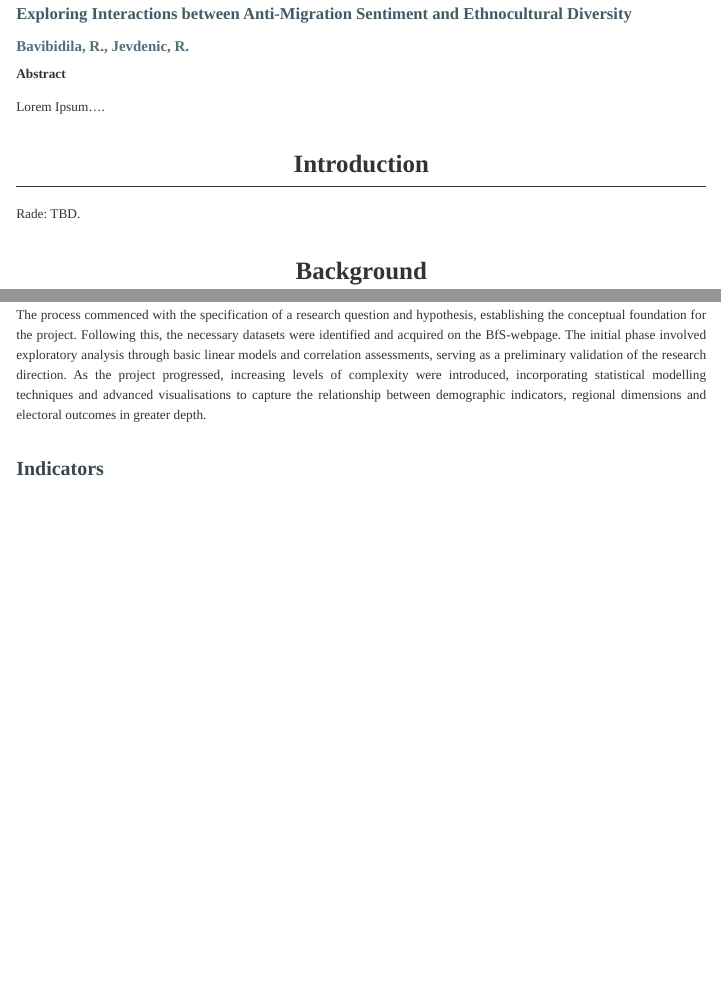
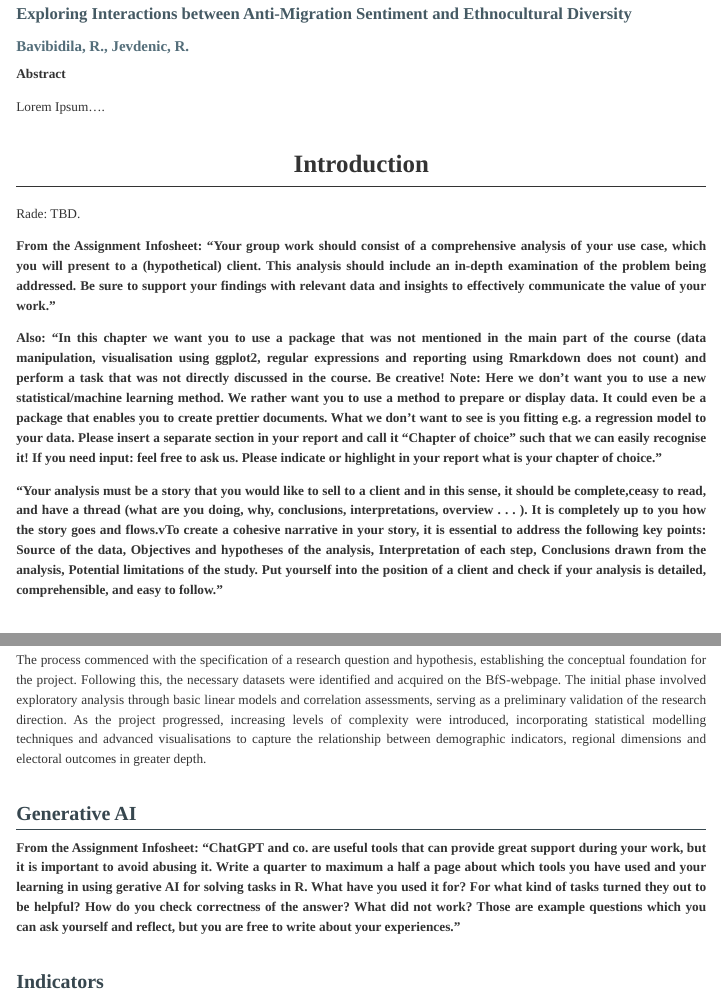
Before and after one commit to rogerjeasy/r-bootcamp, an R Markdown document (Documentation/Documentation.Rmd): the page in a window 1100 px wide, from 210 px down, and a second part further down, joined at a grey line. Rendered offline with R 4.5, knitr and Pandoc, with nearby package versions; some code elsewhere in the file could not run offline; menus at the side of the page are left out.

Commit message:
Update Documentation.Rmd

```diff
--- a/Documentation/Documentation.Rmd
+++ b/Documentation/Documentation.Rmd
@@ -49,6 +49,13 @@ Lorem Ipsum....
 # Introduction
 
 Rade: TBD.
+
+**From the Assignment Infosheet: "Your group work should consist of a comprehensive analysis of your use case, which you will present to a (hypothetical) client. This analysis should include an in-depth examination of the problem being addressed. Be sure to support your findings with relevant data and insights to effectively communicate the value of your work."**
+
+**Also: "In this chapter we want you to use a package that was not mentioned in the main part of the course (data manipulation, visualisation using ggplot2, regular expressions and reporting using Rmarkdown does not count) and perform a task that was not directly discussed in the course. Be creative! Note: Here we don’t want you to use a new statistical/machine learning method. We rather want you to use a method to prepare or display data. It could even be a package that enables you to create prettier documents. What we don’t want to see is you fitting e.g. a regression model to your data. Please insert a separate section in your report and call it “Chapter of choice” such that we can easily recognise it! If you need input: feel free to ask us. Please indicate or highlight in your report what is your chapter of choice." **
+
+
+**"Your analysis must be a story that you would like to sell to a client and in this sense, it should be complete,ceasy to read, and have a thread (what are you doing, why, conclusions, interpretations, overview . . . ). It is completely up to you how the story goes and flows.vTo create a cohesive narrative in your story, it is essential to address the following key points: Source of the data, Objectives and hypotheses of the analysis, Interpretation of each step, Conclusions drawn from the analysis, Potential limitations of the study. Put yourself into the position of a client and check if your analysis is detailed, comprehensible, and easy to follow."**
 
 \pagebreak
 
@@ -115,6 +122,11 @@ kable(dataset_info, caption = "Overview of Used Datasets")
 The process commenced with the specification of a research question and hypothesis, establishing the conceptual foundation for the project. Following this, the necessary datasets were identified and acquired on the BfS-webpage. The initial phase involved exploratory analysis through basic linear models and correlation assessments, serving as a preliminary validation of the research direction. As the project progressed, increasing levels of complexity were introduced, incorporating  statistical modelling techniques and advanced visualisations to capture the relationship between demographic indicators, regional dimensions and electoral outcomes in greater depth.
 
 \pagebreak
+
+## Generative AI
+
+
+**From the Assignment Infosheet: "ChatGPT and co. are useful tools that can provide great support during your work, but it is important to avoid abusing it. Write a quarter to maximum a half a page about which tools you have used and your learning in using gerative AI for solving tasks in R. What have you used it for? For what kind of tasks turned they out to be helpful? How do you check correctness of the answer? What did not work? Those are example questions which you can ask yourself and reflect, but you are free to write about your experiences."**
 
 ## Indicators
 
```
